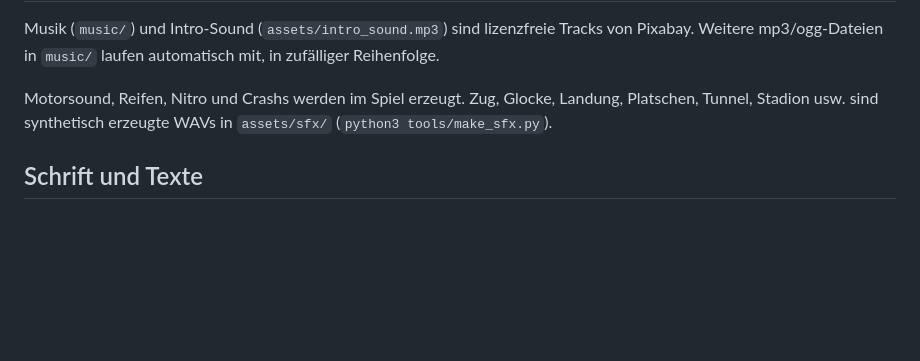
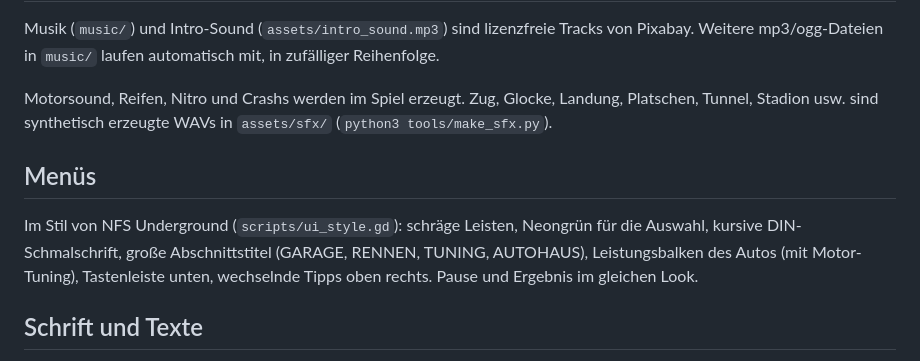
Before and after one commit to DesignStraub/underground-sprint, a Markdown page: README.md, the part around the change. GitHub-like rendering; blank space fills up the shorter version.

Commit message:
Menüs im Stil von NFS Underground: schräge Neonleisten, kursive DIN-Schrift, Leistungsbalken, Tipps
Abschnittstitel (GARAGE, RENNEN, TUNING, AUTOHAUS), Glasflächen, Tastenleiste unten,
wechselnde Tipps mit Augenzwinkern. Pause und Ergebnis im gleichen Look (scripts/ui_style.gd).

Co-Authored-By: Claude Opus 5.5 <noreply@anthropic.com>

```diff
--- a/README.md
+++ b/README.md
@@ -117,6 +117,11 @@ Weitere mp3/ogg-Dateien in `music/` laufen automatisch mit, in zufälliger Reihe
 Motorsound, Reifen, Nitro und Crashs werden im Spiel erzeugt. Zug, Glocke, Landung, Platschen, Tunnel, Stadion usw.
 sind synthetisch erzeugte WAVs in `assets/sfx/` (`python3 tools/make_sfx.py`).
 
+## Menüs
+Im Stil von NFS Underground (`scripts/ui_style.gd`): schräge Leisten, Neongrün für die Auswahl, kursive
+DIN-Schmalschrift, große Abschnittstitel (GARAGE, RENNEN, TUNING, AUTOHAUS), Leistungsbalken des Autos (mit
+Motor-Tuning), Tastenleiste unten, wechselnde Tipps oben rechts. Pause und Ergebnis im gleichen Look.
+
 ## Schrift und Texte
 Alles auf Deutsch, mit Augenzwinkern (Lachgas statt NOS, Flugmodus bei Sprüngen, Teilnahmeurkunde für Platz 4,
 Dachwerbung wie „TÜV? NÄCHSTES JAHR.“). Schrift überall im Stil der deutschen Straßenschilder (DIN 1451):
```
Also changed, not shown: release/screenshots/01_garage.png, release/screenshots/02_tuning.png, 5 other files.
